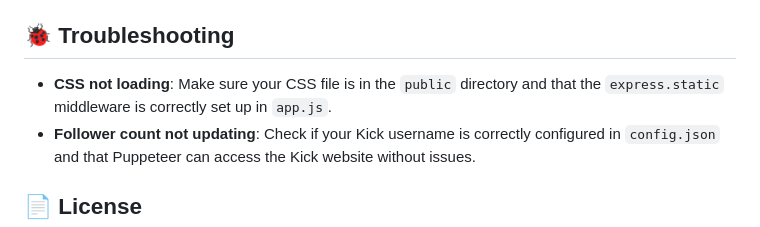
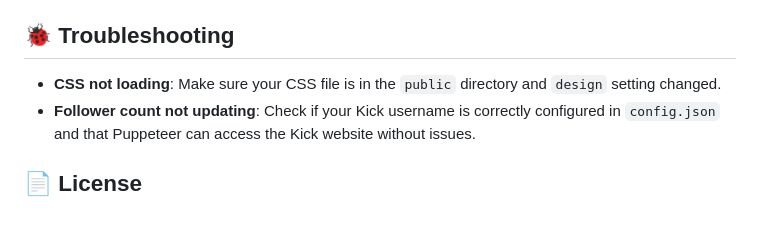
Before and after one commit to muzmahil/follower-goal-widget, a Markdown page: README.md, the part around the change. GitHub-like rendering.

```diff
--- a/README.md
+++ b/README.md
@@ -76,7 +76,7 @@ The widget uses **Puppeteer** to scrape the follower count from your Kick channe
 You can easily customize the look and feel of the widget by modifying the HTML and CSS files located in the `html/` and `public/` directories. Adjust the colors, fonts, and layout to match your streaming style.
 
 ## 🐞 Troubleshooting
-- **CSS not loading**: Make sure your CSS file is in the `public` directory and that the `express.static` middleware is correctly set up in `app.js`.
+- **CSS not loading**: Make sure your CSS file is in the `public` directory and `design` setting changed.
 - **Follower count not updating**: Check if your Kick username is correctly configured in `config.json` and that Puppeteer can access the Kick website without issues.
 
 ## 📄 License
```
